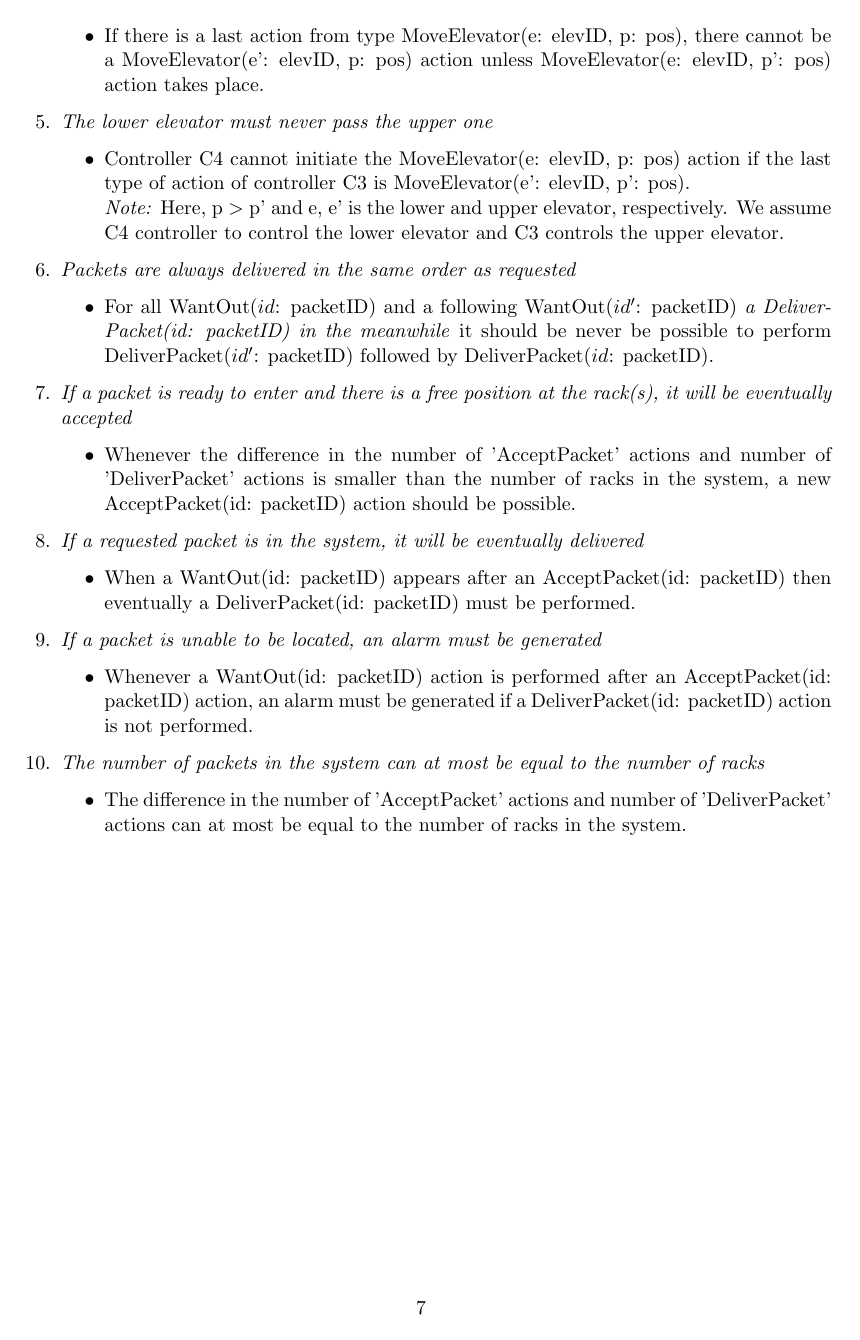
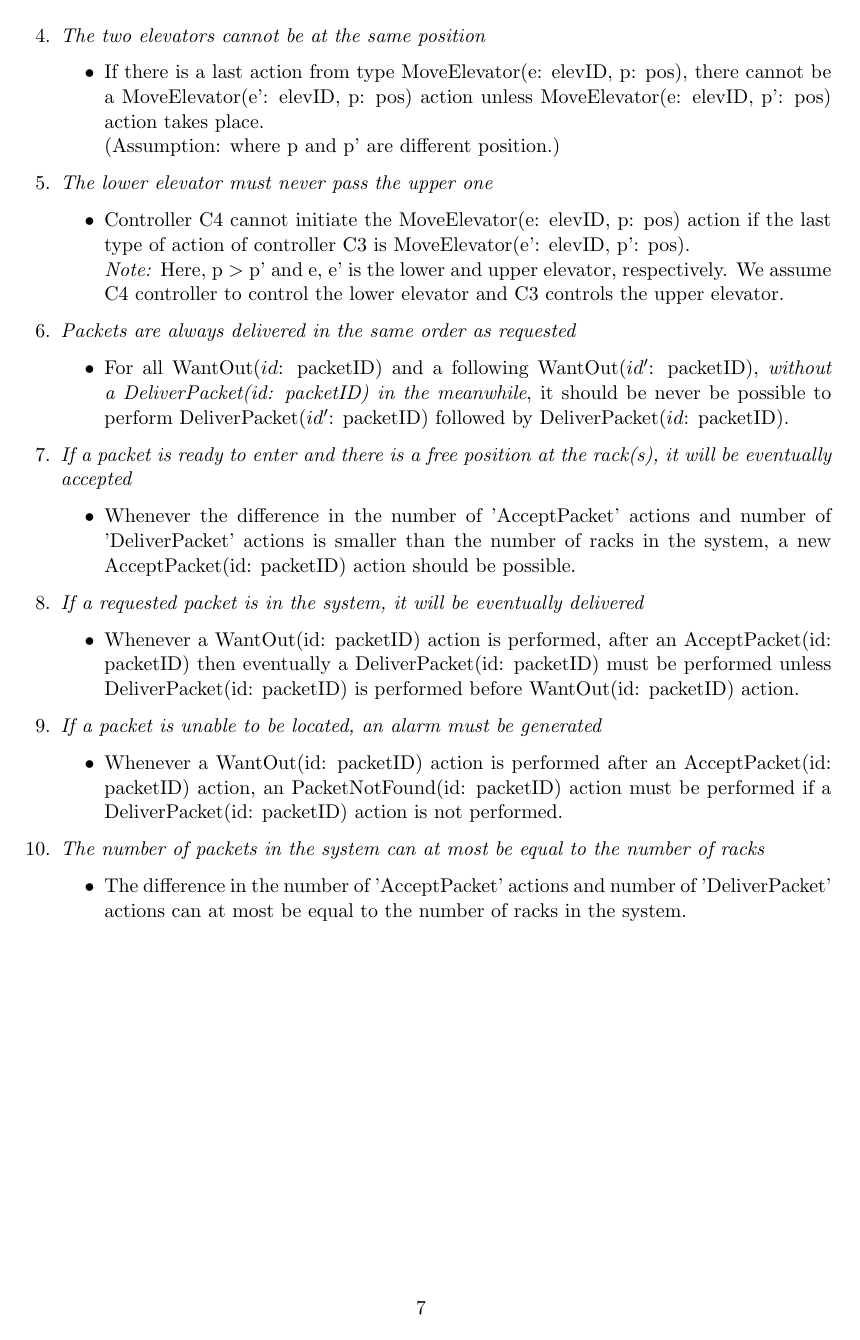
Before and after one commit to samacumen/dragonsv, a LaTeX document (report/report.tex, which reads report/chapters/translated_requirements.tex): page 8 of 10. Compiled offline with pdfLaTeX.

Commit message:
Update changes - pet

```diff
--- a/report/chapters/translated_requirements.tex
+++ b/report/chapters/translated_requirements.tex
@@ -51,7 +50,7 @@ the same level as that of a conveyor belt}
 	\begin{itemize}
 	\item If there is a last action from type MoveElevator(e: elevID, p: pos),
 	there cannot be a MoveElevator(e': elevID, p: pos) action unless
-	MoveElevator(e: elevID, p': pos) action takes place.
+	MoveElevator(e: elevID, p': pos) action takes place.\\(Assumption: where p and p' are different position.)
 
 	\end{itemize}
 
@@ -69,7 +68,7 @@ the same level as that of a conveyor belt}
 	\begin{itemize}
 	\item
 	For all WantOut($id$: packetID) and a following WantOut($id'$:
-	packetID) \textit{a DeliverPacket(id: packetID) in the meanwhile} it
+	packetID), \textit{without a DeliverPacket(id: packetID) in the meanwhile}, it
 	should be never be possible to perform DeliverPacket($id'$:
 	packetID) followed by DeliverPacket($id$: packetID).
 	\end{itemize}
@@ -86,16 +85,16 @@ the same level as that of a conveyor belt}
 \item \textit{If a requested packet is in the system, it will be
 	eventually delivered}
 	\begin{itemize}
-	\item When a WantOut(id: packetID) appears after an AcceptPacket(id:
+	\item Whenever a WantOut(id: packetID) action is performed, after an AcceptPacket(id:
 	packetID) then eventually a DeliverPacket(id: packetID) must be
-	performed.
+	performed unless DeliverPacket(id: packetID) is performed before WantOut(id: packetID) action.
 	\end{itemize}
 
 \item \textit{If a packet is unable to be located, an alarm must
 	be generated}
 	\begin{itemize}
 	\item  Whenever a WantOut(id: packetID) action is performed after an
-	AcceptPacket(id: packetID) action, an alarm must be generated if a
+	AcceptPacket(id: packetID) action, an PacketNotFound(id: packetID) action must be performed if a
 	DeliverPacket(id: packetID) action is not performed.
 	\end{itemize}
 
```
Also changed, not shown: report/chapters/architecture.tex (+1 -1 lines), report/chapters/examples.tex (+1 -1 lines), report/chapters/external_interactions.tex (+1 -1 lines), report/chapters/global_requirements.tex (+1 -1 lines), report/chapters/introduction.tex (+2 -2 lines), report/chapters/translated_requirements.tex (5 more changed lines).
